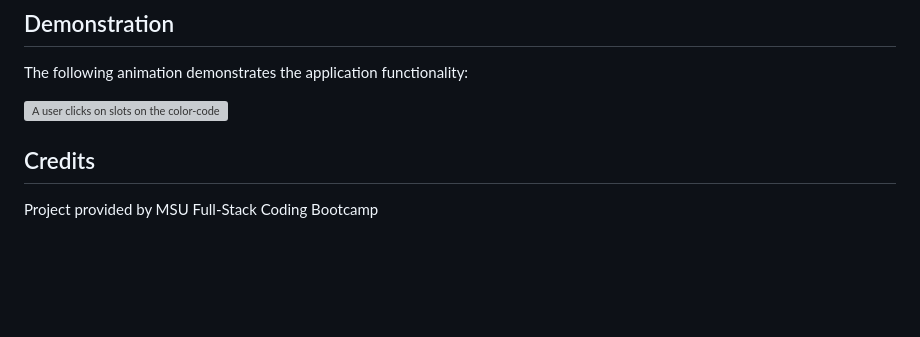
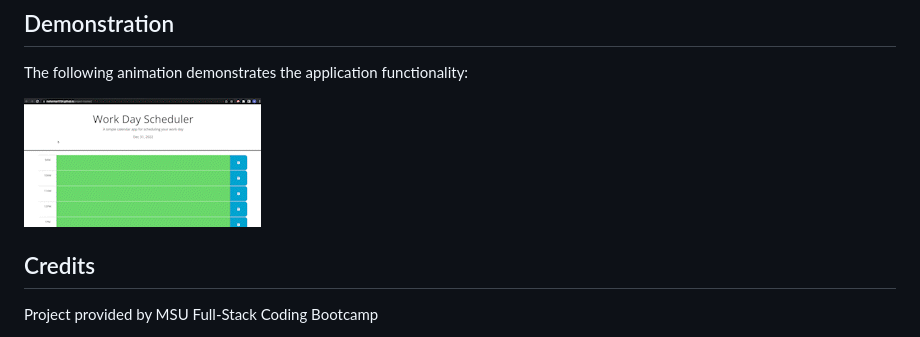
Before and after one commit to nwherman1724/project-tracker, a Markdown page: README.md, the part around the change. Drawn GitHub-style; pictures changed too: Assets/project-tracker-demo.gif (added); blank space fills up the shorter version; grey boxes are pictures that could not be loaded.

```diff
--- a/README.md
+++ b/README.md
@@ -44,7 +44,7 @@ THEN the saved events persist
 
 The following animation demonstrates the application functionality:
 
-![A user clicks on slots on the color-coded calendar and edits the events.](./Assets/project-tracker-demo.mov)
+![A user clicks on slots on the color-coded calendar and edits the events.](./Assets/project-tracker-demo.gif)
 
 ## Credits
 
```
Also changed, not shown: 2 other files.
